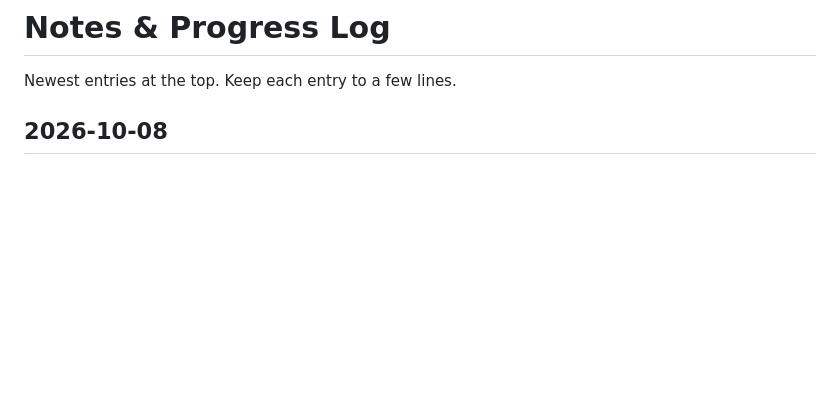
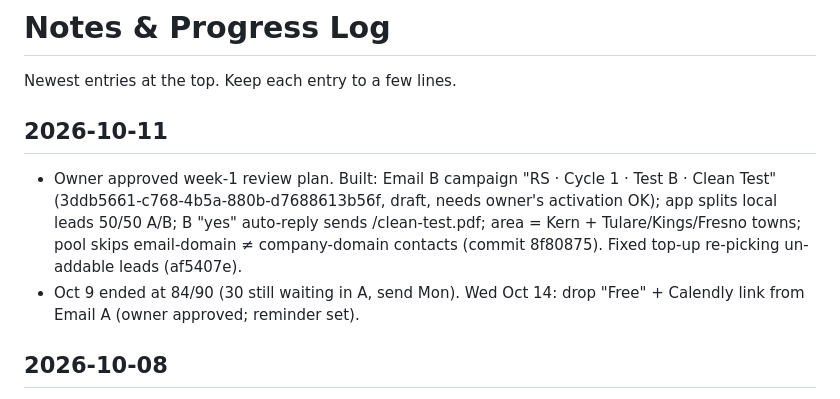
Before and after one commit to RubenOchoa3/Lead-Generation-Get-Leads-, a Markdown page: NOTES.md, the part around the change. Rendered like a GitHub page; blank space fills up the shorter version.

Commit message:
Notes: A/B test plan approved and set up
Co-Authored-By: Claude Opus 5.5 <noreply@anthropic.com>
Claude-Session: https://claude.ai/code/session_01U4MeyfLCEugQ5JVNTKrA2q

```diff
--- a/NOTES.md
+++ b/NOTES.md
@@ -1,6 +1,10 @@
 # Notes & Progress Log
 
 Newest entries at the top. Keep each entry to a few lines.
+
+## 2026-10-11
+- Owner approved week-1 review plan. Built: Email B campaign "RS · Cycle 1 · Test B · Clean Test" (3ddb5661-c768-4b5a-880b-d7688613b56f, draft, needs owner's activation OK); app splits local leads 50/50 A/B; B "yes" auto-reply sends /clean-test.pdf; area = Kern + Tulare/Kings/Fresno towns; pool skips email-domain ≠ company-domain contacts (commit 8f80875). Fixed top-up re-picking un-addable leads (af5407e).
+- Oct 9 ended at 84/90 (30 still waiting in A, send Mon). Wed Oct 14: drop "Free" + Calendly link from Email A (owner approved; reminder set).
 
 ## 2026-10-08
 - 66 Kern leads sent (43 batch + 23 top-up); second top-up failed (GetLeads search timeout). Kern pool is thin (~50 unique businesses per 270 contacts). Week: 352 sent, 33 bounced (9.4%), 0 real replies, 1 out-of-office.
```
Also changed, not shown: docs/campaign-learnings.md (+3 -0 lines).
